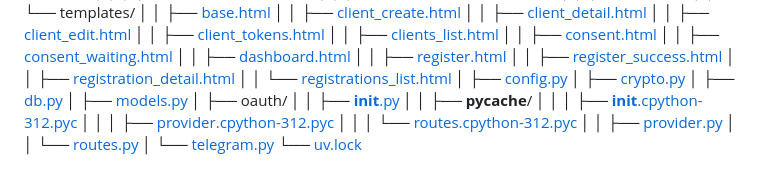
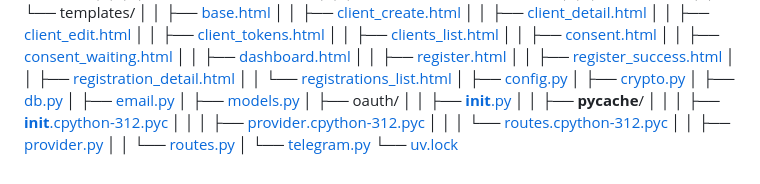
Before and after one commit to dsmoz/mcp-oauth-server, a Markdown page: .project-structure.md, the part around one of its changes. Drawn GitHub-style.

```diff
--- a/.project-structure.md
+++ b/.project-structure.md
@@ -54,6 +54,7 @@ mcp-oauth-server/
 │   ├── [config.py](src/config.py)
 │   ├── [crypto.py](src/crypto.py)
 │   ├── [db.py](src/db.py)
+│   ├── [email.py](src/email.py)
 │   ├── [models.py](src/models.py)
 │   ├── oauth/
 │   │   ├── [__init__.py](src/oauth/__init__.py)
```
Also changed, not shown: other parts of .project-structure.md (+1 -1 lines).
